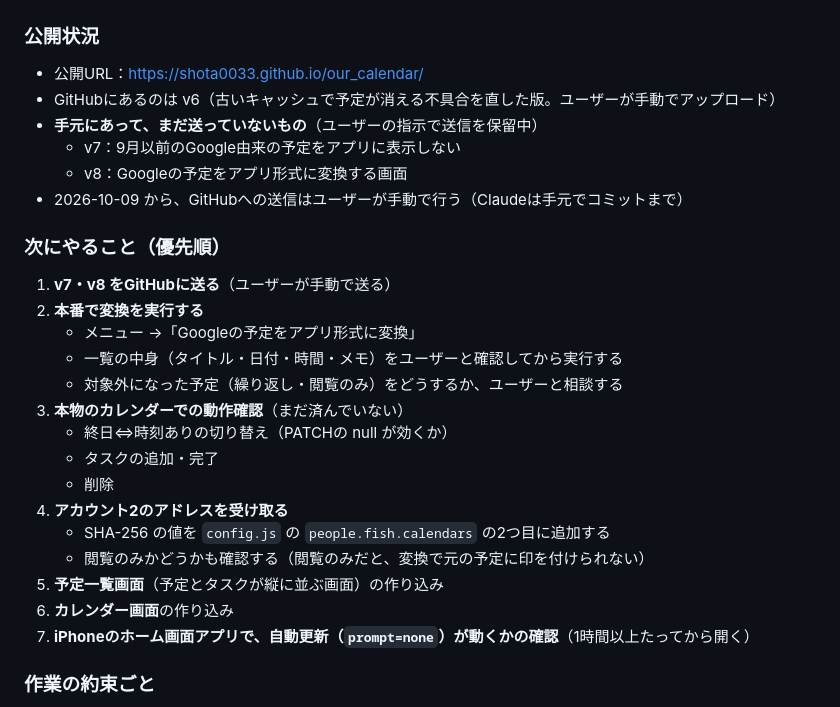
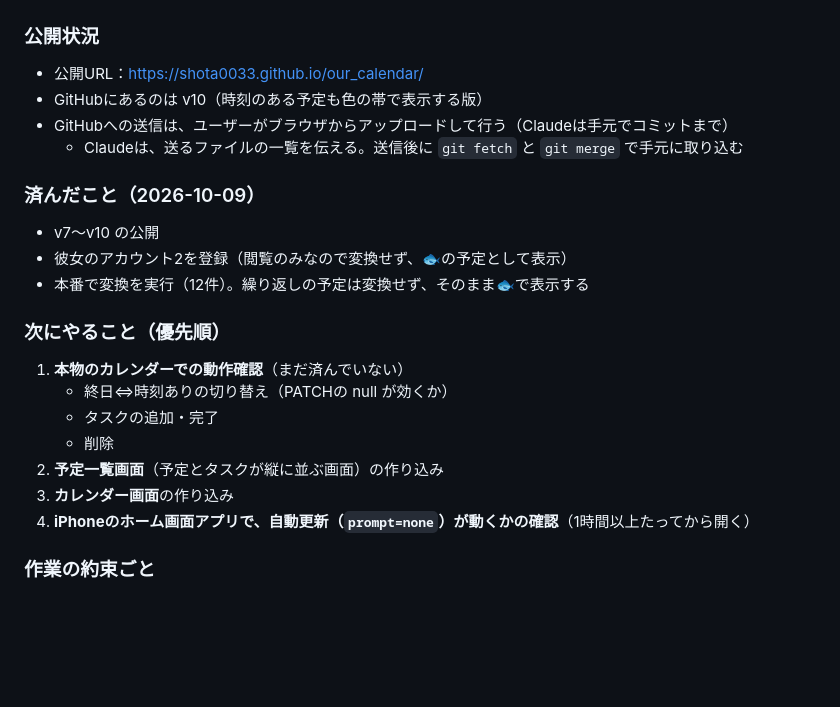
Before and after one commit to shota0033/our_calendar, a Markdown page: DEVLOG.md, the part around one of its changes. Drawn GitHub-style; blank space fills up the shorter version.

Commit message:
開発ログの「現在の状況と次にやること」を v10 の時点に更新
Co-Authored-By: Claude Opus 5.5 <noreply@anthropic.com>

```diff
--- a/DEVLOG.md
+++ b/DEVLOG.md
@@ -8,28 +8,23 @@
 
 ### 公開状況
 - 公開URL：https://shota0033.github.io/our_calendar/
-- GitHubにあるのは v6（古いキャッシュで予定が消える不具合を直した版。ユーザーが手動でアップロード）
-- **手元にあって、まだ送っていないもの**（ユーザーの指示で送信を保留中）
-  - v7：9月以前のGoogle由来の予定をアプリに表示しない
-  - v8：Googleの予定をアプリ形式に変換する画面
-- 2026-10-09 から、GitHubへの送信はユーザーが手動で行う（Claudeは手元でコミットまで）
+- GitHubにあるのは v10（時刻のある予定も色の帯で表示する版）
+- GitHubへの送信は、ユーザーがブラウザからアップロードして行う（Claudeは手元でコミットまで）
+  - Claudeは、送るファイルの一覧を伝える。送信後に `git fetch` と `git merge` で手元に取り込む
+
+### 済んだこと（2026-10-09）
+- v7〜v10 の公開
+- 彼女のアカウント2を登録（閲覧のみなので変換せず、🐟の予定として表示）
+- 本番で変換を実行（12件）。繰り返しの予定は変換せず、そのまま🐟で表示する
 
 ### 次にやること（優先順）
-1. **v7・v8 をGitHubに送る**（ユーザーが手動で送る）
-2. **本番で変換を実行する**
-   - メニュー →「Googleの予定をアプリ形式に変換」
-   - 一覧の中身（タイトル・日付・時間・メモ）をユーザーと確認してから実行する
-   - 対象外になった予定（繰り返し・閲覧のみ）をどうするか、ユーザーと相談する
-3. **本物のカレンダーでの動作確認**（まだ済んでいない）
+1. **本物のカレンダーでの動作確認**（まだ済んでいない）
    - 終日⇔時刻ありの切り替え（PATCHの null が効くか）
    - タスクの追加・完了
    - 削除
-4. **アカウント2のアドレスを受け取る**
-   - SHA-256 の値を `config.js` の `people.fish.calendars` の2つ目に追加する
-   - 閲覧のみかどうかも確認する（閲覧のみだと、変換で元の予定に印を付けられない）
-5. **予定一覧画面**（予定とタスクが縦に並ぶ画面）の作り込み
-6. **カレンダー画面**の作り込み
-7. **iPhoneのホーム画面アプリで、自動更新（`prompt=none`）が動くかの確認**（1時間以上たってから開く）
+2. **予定一覧画面**（予定とタスクが縦に並ぶ画面）の作り込み
+3. **カレンダー画面**の作り込み
+4. **iPhoneのホーム画面アプリで、自動更新（`prompt=none`）が動くかの確認**（1時間以上たってから開く）
 
 ### 作業の約束ごと
 - 更新を公開するときは `sh bump-version.sh <番号>` で版番号を上げる（今は v10。次は 11）
```
Also changed, not shown: other parts of DEVLOG.md (+1 -1 lines).
